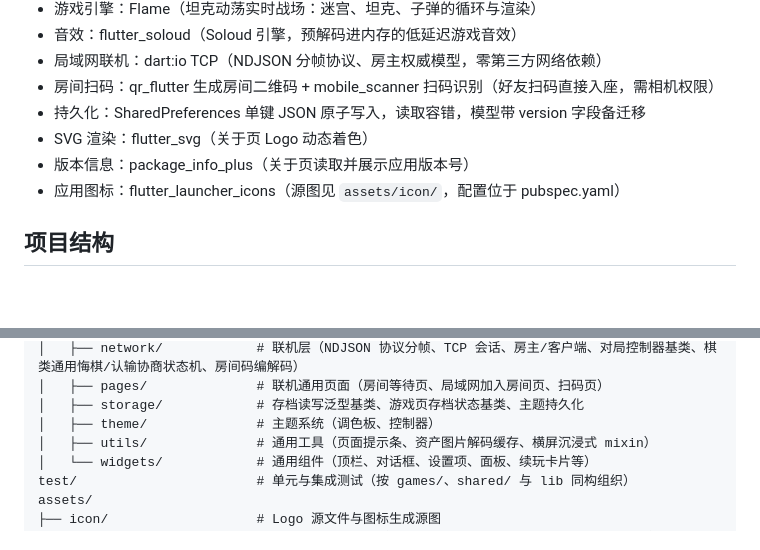
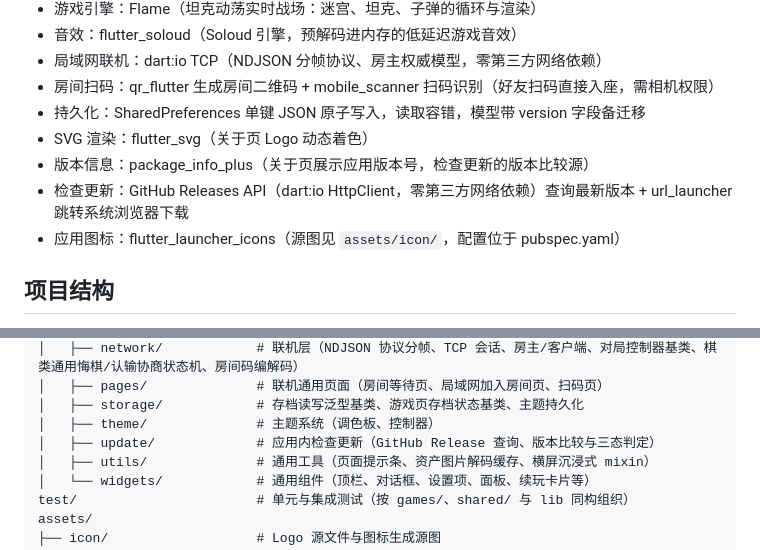
Before and after one commit to merrick-shen/horyx-games, a Markdown page: README.md, 2 parts joined by grey strips. Rendered like a GitHub page; blank space fills up the shorter version.

Commit message:
docs: README 补充检查更新技术栈与 shared/update 目录说明

```diff
--- a/README.md
+++ b/README.md
@@ -11,7 +11,8 @@
 - 房间扫码：qr_flutter 生成房间二维码 + mobile_scanner 扫码识别（好友扫码直接入座，需相机权限）
 - 持久化：SharedPreferences 单键 JSON 原子写入，读取容错，模型带 version 字段备迁移
 - SVG 渲染：flutter_svg（关于页 Logo 动态着色）
-- 版本信息：package_info_plus（关于页读取并展示应用版本号）
+- 版本信息：package_info_plus（关于页展示应用版本号，检查更新的版本比较源）
+- 检查更新：GitHub Releases API（dart:io HttpClient，零第三方网络依赖）查询最新版本 + url_launcher 跳转系统浏览器下载
 - 应用图标：flutter_launcher_icons（源图见 `assets/icon/`，配置位于 pubspec.yaml）
 
 ## 项目结构
@@ -39,6 +40,7 @@ lib/
 │   ├── pages/              # 联机通用页面（房间等待页、局域网加入房间页、扫码页）
 │   ├── storage/            # 存档读写泛型基类、游戏页存档状态基类、主题持久化
 │   ├── theme/              # 主题系统（调色板、控制器）
+│   ├── update/             # 应用内检查更新（GitHub Release 查询、版本比较与三态判定）
 │   ├── utils/              # 通用工具（页面提示条、资产图片解码缓存、横屏沉浸式 mixin）
 │   └── widgets/            # 通用组件（顶栏、对话框、设置项、面板、续玩卡片等）
 test/                       # 单元与集成测试（按 games/、shared/ 与 lib 同构组织）
```
